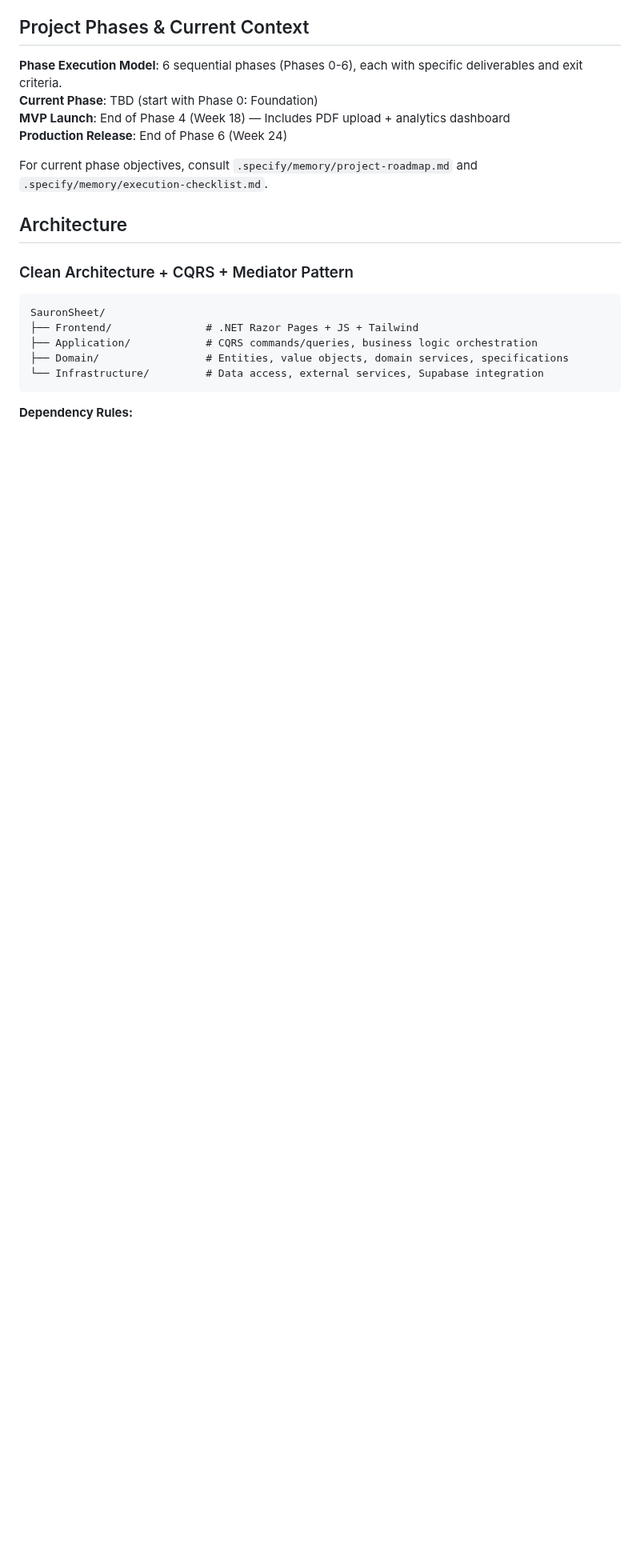
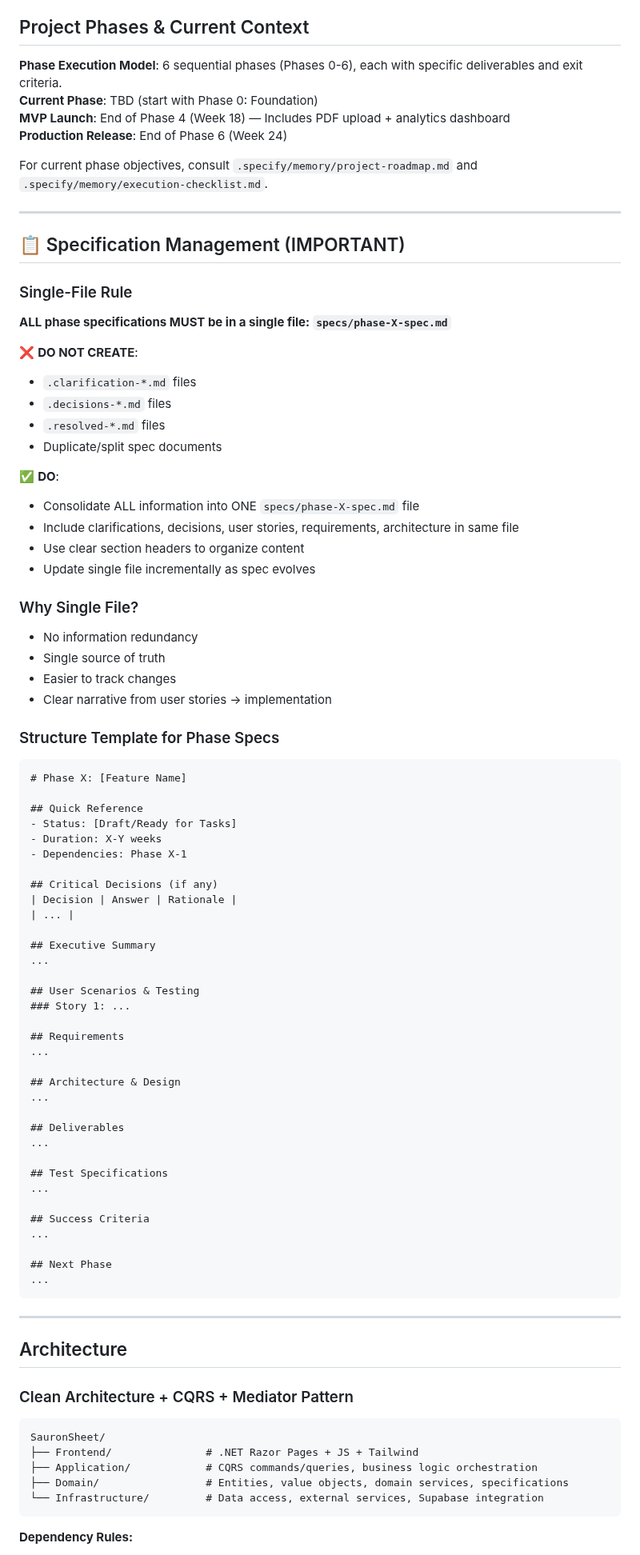
Before and after one commit to WarcryMaster/SauronSheet, a Markdown page: .github/copilot-instructions.md, the part around one of its changes. Shown at 80% size. GitHub-like rendering; blank space fills up the shorter version.

Commit message:
change copilot instructions avoid redundant info and multiple files

````diff
--- a/.github/copilot-instructions.md
+++ b/.github/copilot-instructions.md
@@ -22,6 +22,71 @@ SauronSheet is a multi-user expense tracking web application that imports bank t
 **Production Release**: End of Phase 6 (Week 24)
 
 For current phase objectives, consult `.specify/memory/project-roadmap.md` and `.specify/memory/execution-checklist.md`.
+
+---
+
+## 📋 Specification Management (IMPORTANT)
+
+### Single-File Rule
+**ALL phase specifications MUST be in a single file: `specs/phase-X-spec.md`**
+
+❌ **DO NOT CREATE**:
+- `.clarification-*.md` files
+- `.decisions-*.md` files
+- `.resolved-*.md` files
+- Duplicate/split spec documents
+
+✅ **DO**:
+- Consolidate ALL information into ONE `specs/phase-X-spec.md` file
+- Include clarifications, decisions, user stories, requirements, architecture in same file
+- Use clear section headers to organize content
+- Update single file incrementally as spec evolves
+
+### Why Single File?
+- No information redundancy
+- Single source of truth
+- Easier to track changes
+- Clear narrative from user stories → implementation
+
+### Structure Template for Phase Specs
+```markdown
+# Phase X: [Feature Name]
+
+## Quick Reference
+- Status: [Draft/Ready for Tasks]
+- Duration: X-Y weeks
+- Dependencies: Phase X-1
+
+## Critical Decisions (if any)
+| Decision | Answer | Rationale |
+| ... |
+
+## Executive Summary
+...
+
+## User Scenarios & Testing
+### Story 1: ...
+
+## Requirements
+...
+
+## Architecture & Design
+...
+
+## Deliverables
+...
+
+## Test Specifications
+...
+
+## Success Criteria
+...
+
+## Next Phase
+...
+```
+
+---
 
 ## Architecture
 
````
Also changed, not shown: other parts of .github/copilot-instructions.md (+9 -0 lines).
